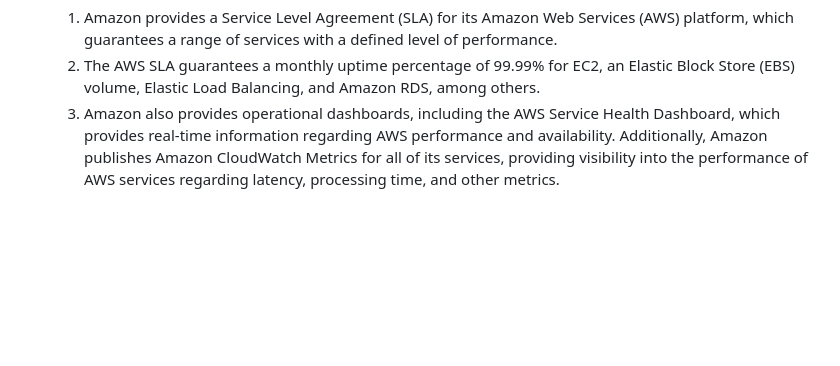
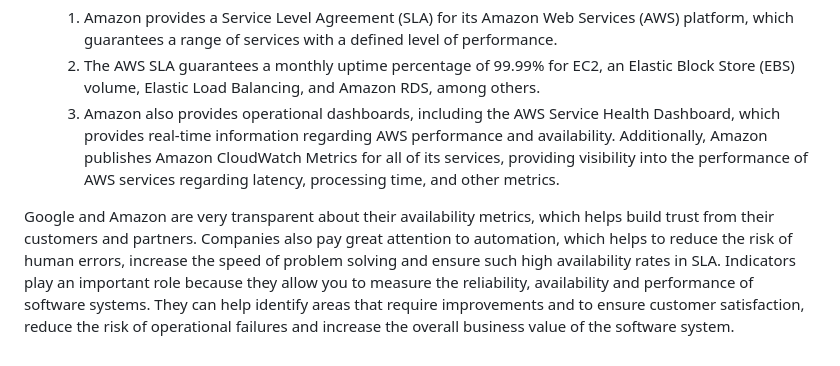
Before and after one commit to inno-devops-labs/F23-intro-course-labs, a Markdown page: lab5/SREMetricsAndSLAs.md, the part around the change. Drawn GitHub-style; blank space fills up the shorter version.

```diff
--- a/lab5/SREMetricsAndSLAs.md
+++ b/lab5/SREMetricsAndSLAs.md
@@ -23,3 +23,6 @@ level of service for a given service. SLAs typically include SLOs as well as oth
     1. Amazon provides a Service Level Agreement (SLA) for its Amazon Web Services (AWS) platform, which guarantees a range of services with a defined level of performance.
     2. The AWS SLA guarantees a monthly uptime percentage of 99.99% for EC2, an Elastic Block Store (EBS) volume, Elastic Load Balancing, and Amazon RDS, among others.
     3. Amazon also provides operational dashboards, including the AWS Service Health Dashboard, which provides real-time information regarding AWS performance and availability. Additionally, Amazon publishes Amazon CloudWatch Metrics for all of its services, providing visibility into the performance of AWS services regarding latency, processing time, and other metrics.
+
+
+Google and Amazon are very transparent about their availability metrics, which helps build trust from their customers and partners. Companies also pay great attention to automation, which helps to reduce the risk of human errors, increase the speed of problem solving and ensure such high availability rates in SLA. Indicators play an important role because they allow you to measure the reliability, availability and performance of software systems. They can help identify areas that require improvements and to ensure customer satisfaction, reduce the risk of operational failures and increase the overall business value of the software system.
```
